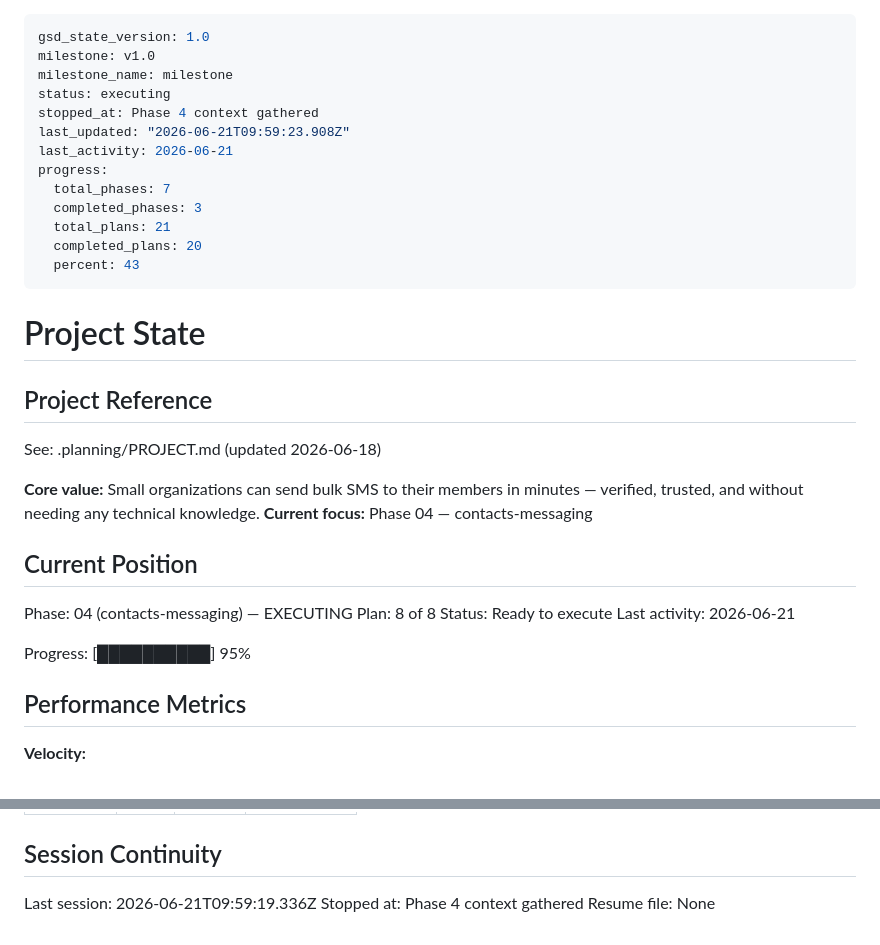
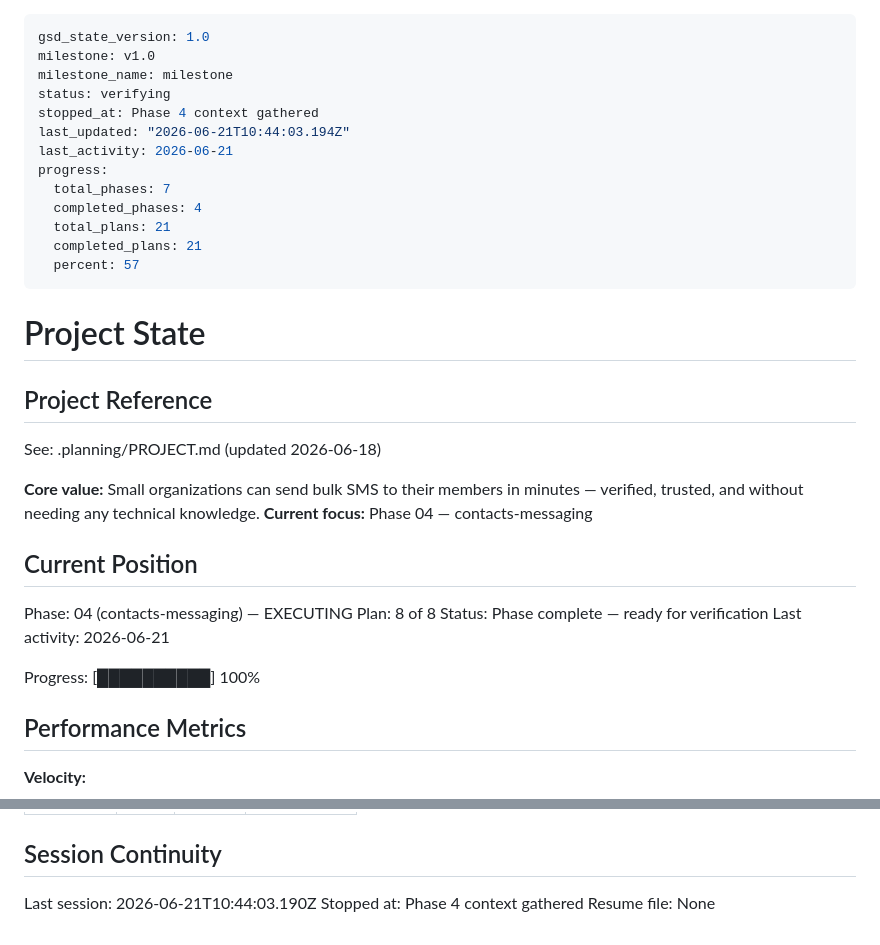
Before and after one commit to xxGreyscale/sms-reseller, a Markdown page: .planning/STATE.md, 2 parts joined by grey strips. Drawn GitHub-style.

```diff
--- a/.planning/STATE.md
+++ b/.planning/STATE.md
@@ -2,16 +2,16 @@
 gsd_state_version: 1.0
 milestone: v1.0
 milestone_name: milestone
-status: executing
+status: verifying
 stopped_at: Phase 4 context gathered
-last_updated: "2026-06-21T09:59:23.908Z"
+last_updated: "2026-06-21T10:44:03.194Z"
 last_activity: 2026-06-21
 progress:
   total_phases: 7
-  completed_phases: 3
+  completed_phases: 4
   total_plans: 21
-  completed_plans: 20
-  percent: 43
+  completed_plans: 21
+  percent: 57
 ---
 
 # Project State
@@ -27,10 +27,10 @@ See: .planning/PROJECT.md (updated 2026-06-18)
 
 Phase: 04 (contacts-messaging) — EXECUTING
 Plan: 8 of 8
-Status: Ready to execute
+Status: Phase complete — ready for verification
 Last activity: 2026-06-21
 
-Progress: [██████████] 95%
+Progress: [██████████] 100%
 
 ## Performance Metrics
 
@@ -110,6 +110,6 @@ None yet.
 
 ## Session Continuity
 
-Last session: 2026-06-21T09:59:19.336Z
+Last session: 2026-06-21T10:44:03.190Z
 Stopped at: Phase 4 context gathered
 Resume file: None
```
Also changed, not shown: .planning/ROADMAP.md (+3 -3 lines), 1 other file.
